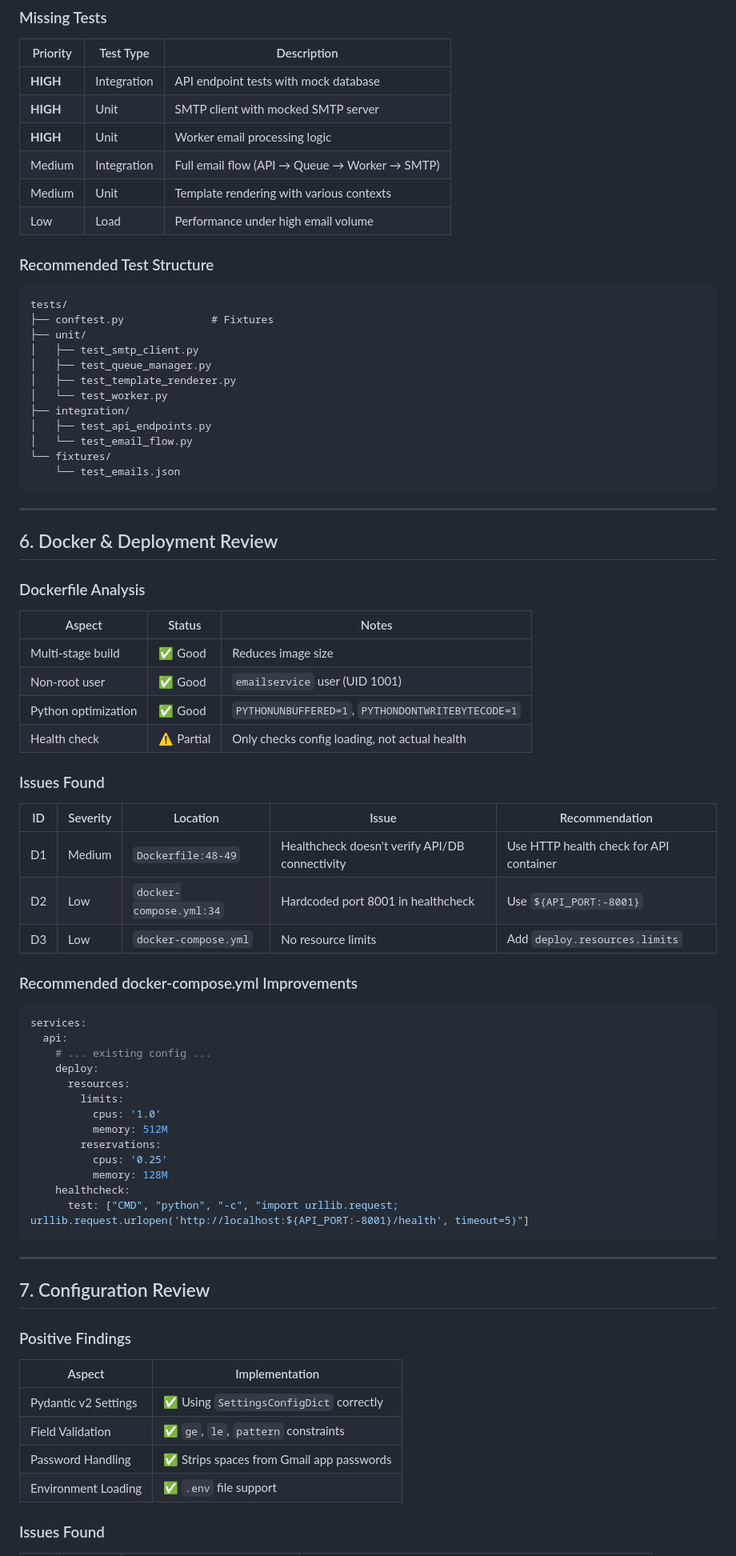
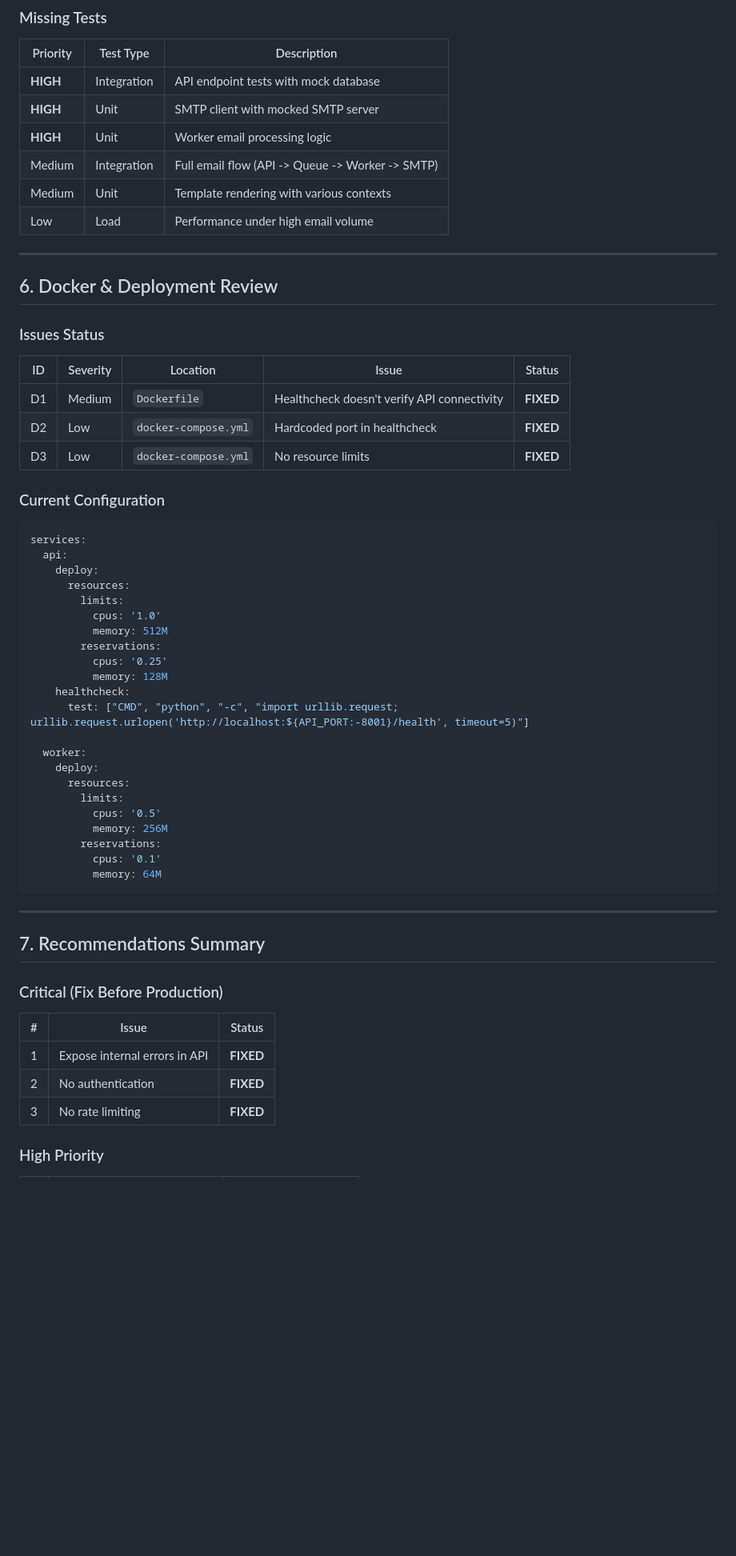
Before and after one commit to javierjortiz82/email-service, a Markdown page: CODE_REVIEW.md, the part around one of its changes. Shown at 80% size. Rendered like a GitHub page; blank space fills up the shorter version.

````diff
--- a/CODE_REVIEW.md
+++ b/CODE_REVIEW.md
@@ -229,54 +188,27 @@ class SMTPClient:
 | **HIGH** | Integration | API endpoint tests with mock database |
 | **HIGH** | Unit | SMTP client with mocked SMTP server |
 | **HIGH** | Unit | Worker email processing logic |
-| Medium | Integration | Full email flow (API → Queue → Worker → SMTP) |
+| Medium | Integration | Full email flow (API -> Queue -> Worker -> SMTP) |
 | Medium | Unit | Template rendering with various contexts |
 | Low | Load | Performance under high email volume |
-
-### Recommended Test Structure
-
-```
-tests/
-├── conftest.py              # Fixtures
-├── unit/
-│   ├── test_smtp_client.py
-│   ├── test_queue_manager.py
-│   ├── test_template_renderer.py
-│   └── test_worker.py
-├── integration/
-│   ├── test_api_endpoints.py
-│   └── test_email_flow.py
-└── fixtures/
-    └── test_emails.json
-```
 
 ---
 
 ## 6. Docker & Deployment Review
 
-### Dockerfile Analysis
+### Issues Status
 
-| Aspect | Status | Notes |
-|--------|--------|-------|
-| Multi-stage build | ✅ Good | Reduces image size |
-| Non-root user | ✅ Good | `emailservice` user (UID 1001) |
-| Python optimization | ✅ Good | `PYTHONUNBUFFERED=1`, `PYTHONDONTWRITEBYTECODE=1` |
-| Health check | ⚠️ Partial | Only checks config loading, not actual health |
+| ID | Severity | Location | Issue | Status |
+|----|----------|----------|-------|--------|
+| D1 | Medium | `Dockerfile` | Healthcheck doesn't verify API connectivity | **FIXED** |
+| D2 | Low | `docker-compose.yml` | Hardcoded port in healthcheck | **FIXED** |
+| D3 | Low | `docker-compose.yml` | No resource limits | **FIXED** |
 
-### Issues Found
-
-| ID | Severity | Location | Issue | Recommendation |
-|----|----------|----------|-------|----------------|
-| D1 | Medium | `Dockerfile:48-49` | Healthcheck doesn't verify API/DB connectivity | Use HTTP health check for API container |
-| D2 | Low | `docker-compose.yml:34` | Hardcoded port 8001 in healthcheck | Use `${API_PORT:-8001}` |
-| D3 | Low | `docker-compose.yml` | No resource limits | Add `deploy.resources.limits` |
-
-### Recommended docker-compose.yml Improvements
+### Current Configuration
 
 ```yaml
 services:
   api:
-    # ... existing config ...
     deploy:
       resources:
         limits:
@@ -287,20 +219,29 @@ services:
           memory: 128M
     healthcheck:
       test: ["CMD", "python", "-c", "import urllib.request; urllib.request.urlopen('http://localhost:${API_PORT:-8001}/health', timeout=5)"]
+
+  worker:
+    deploy:
+      resources:
+        limits:
+          cpus: '0.5'
+          memory: 256M
+        reservations:
+          cpus: '0.1'
+          memory: 64M
 ```
 
 ---
 
-## 7. Configuration Review
+## 7. Recommendations Summary
 
-### Positive Findings
+### Critical (Fix Before Production)
 
-| Aspect | Implementation |
-|--------|---------------|
-| Pydantic v2 Settings | ✅ Using `SettingsConfigDict` correctly |
-| Field Validation | ✅ `ge`, `le`, `pattern` constraints |
-| Password Handling | ✅ Strips spaces from Gmail app passwords |
-| Environment Loading | ✅ `.env` file support |
+| # | Issue | Status |
+|---|-------|--------|
+| 1 | Expose internal errors in API | **FIXED** |
+| 2 | No authentication | **FIXED** |
+| 3 | No rate limiting | **FIXED** |
 
-### Issues Found
+### High Priority
 
````
Also changed, not shown: other parts of CODE_REVIEW.md (+117 -212 lines).
